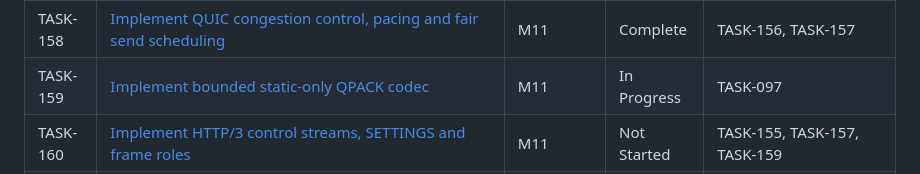
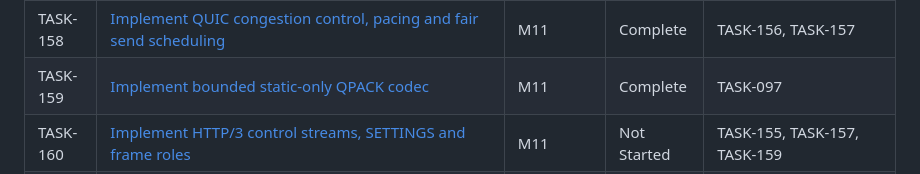
Before and after one commit to etr/libhttpserver, a Markdown page: specs/tasks/_index.md, the part around the change. GitHub-like rendering.

Commit message:
TASK-159: Mark task complete
Mark TASK-159 Complete in its task card and status index. Only these two bookkeeping edits remain unstaged; validated task HEAD is unchanged.

```diff
--- a/specs/tasks/_index.md
+++ b/specs/tasks/_index.md
@@ -304,7 +304,7 @@ Nominally: **13 sequential tasks**, each S–XL. Most other tasks parallelize of
 | TASK-156 | [Implement ACK generation, RFC 9002 loss detection and PTO](M11-http3-first-slice/TASK-156.md) | M11 | Complete | TASK-151, TASK-152, TASK-155 |
 | TASK-157 | [Implement QUIC stream/connection flow control](M11-http3-first-slice/TASK-157.md) | M11 | Complete | TASK-154, TASK-156 |
 | TASK-158 | [Implement QUIC congestion control, pacing and fair send scheduling](M11-http3-first-slice/TASK-158.md) | M11 | Complete | TASK-156, TASK-157 |
-| TASK-159 | [Implement bounded static-only QPACK codec](M11-http3-first-slice/TASK-159.md) | M11 | In Progress | TASK-097 |
+| TASK-159 | [Implement bounded static-only QPACK codec](M11-http3-first-slice/TASK-159.md) | M11 | Complete | TASK-097 |
 | TASK-160 | [Implement HTTP/3 control streams, SETTINGS and frame roles](M11-http3-first-slice/TASK-160.md) | M11 | Not Started | TASK-155, TASK-157, TASK-159 |
 | TASK-161 | [Bridge HTTP/3 request streams to semantic exchanges](M11-http3-first-slice/TASK-161.md) | M11 | Not Started | TASK-102, TASK-103, TASK-104, TASK-158, TASK-160 |
 | TASK-162 | [Run independent HTTP/3 client smoke tests](M11-http3-first-slice/TASK-162.md) | M11 | Not Started | TASK-161 |
```
Also changed, not shown: 1 other file.
